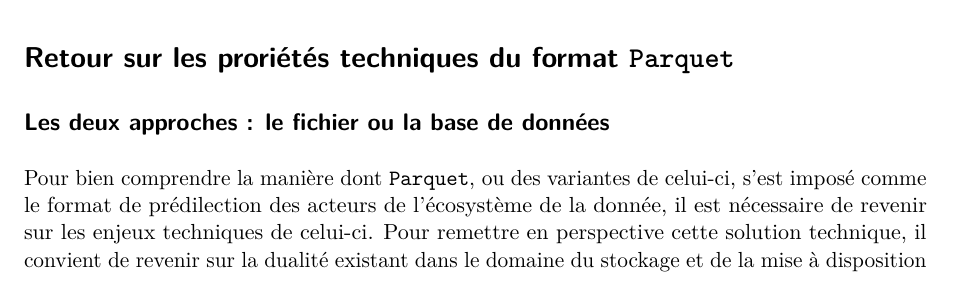
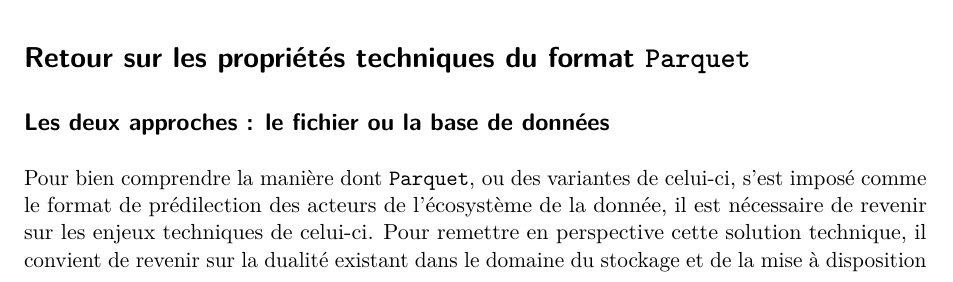
Before and after one commit to linogaliana/jms-papier-parquet, a Quarto document (jms-papier-parquet.qmd): part of page 1 of 10, cut so that both start at the same text. Rendered offline with R 4.5, knitr and Pandoc in place of Quarto, then LaTeX, with nearby package versions; drawn as R Markdown's standard PDF in place of the format the file asks for; some code elsewhere in the file could not run offline.

Commit message:
coquille au passage

```diff
--- a/jms-papier-parquet.qmd
+++ b/jms-papier-parquet.qmd
@@ -48,7 +48,7 @@ Plusieurs acteurs majeurs de l'écosystème de l'intelligence artificielle ont f
 Cet article vise à offrir un complément au retour d'expérience présenté lors des Journées de méthodologie statistique (JMS) 2025. Par rapport à celui-ci, cet article présentera plus extensivement les enjeux techniques qui expliquent la popularité de ce format bien qu'elles ne soient pas propres aux problématiques de diffusion de données (@sec-contexte). Cela permettra de justifier la manière dont ce choix technique rend possible de nombreuses exploitations. Nous reviendrons ensuite sur les enjeux liés à la diffusion de données publiques en `Parquet` et proposerons quelques bonnes pratiques pour leur mise à disposition et l'accompagnement des utilisateurs (@sec-retex). Enfin, nous évoquerons les perspectives qu'ouvre une adoption plus large de ce format pour la diffusion et le partage de données (@sec-perspectives).
 
 
-# Retour sur les proriétés techniques du format `Parquet` {#sec-contexte}
+# Retour sur les propriétés techniques du format `Parquet` {#sec-contexte}
 
 
 ## Les deux approches : le fichier ou la base de données
```
